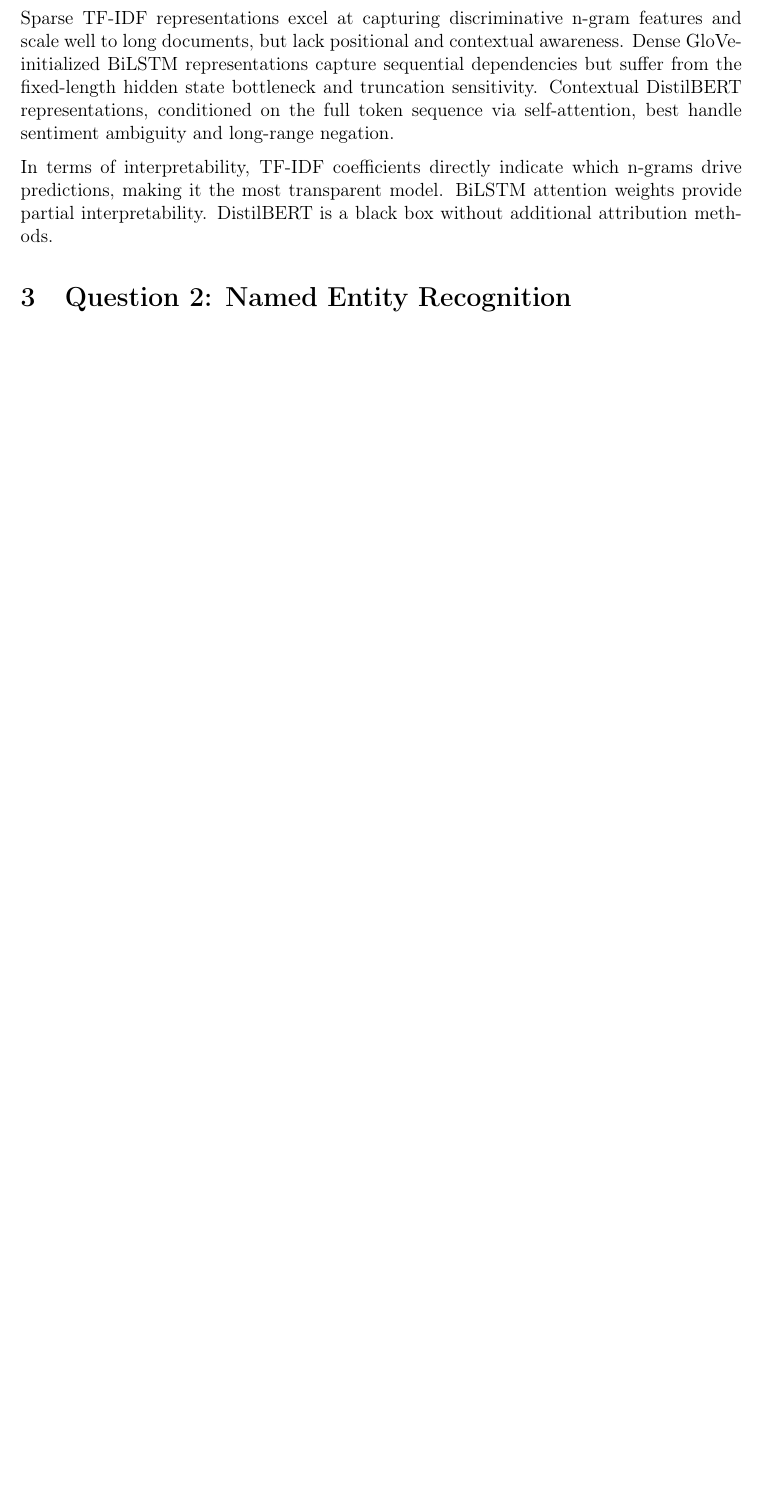
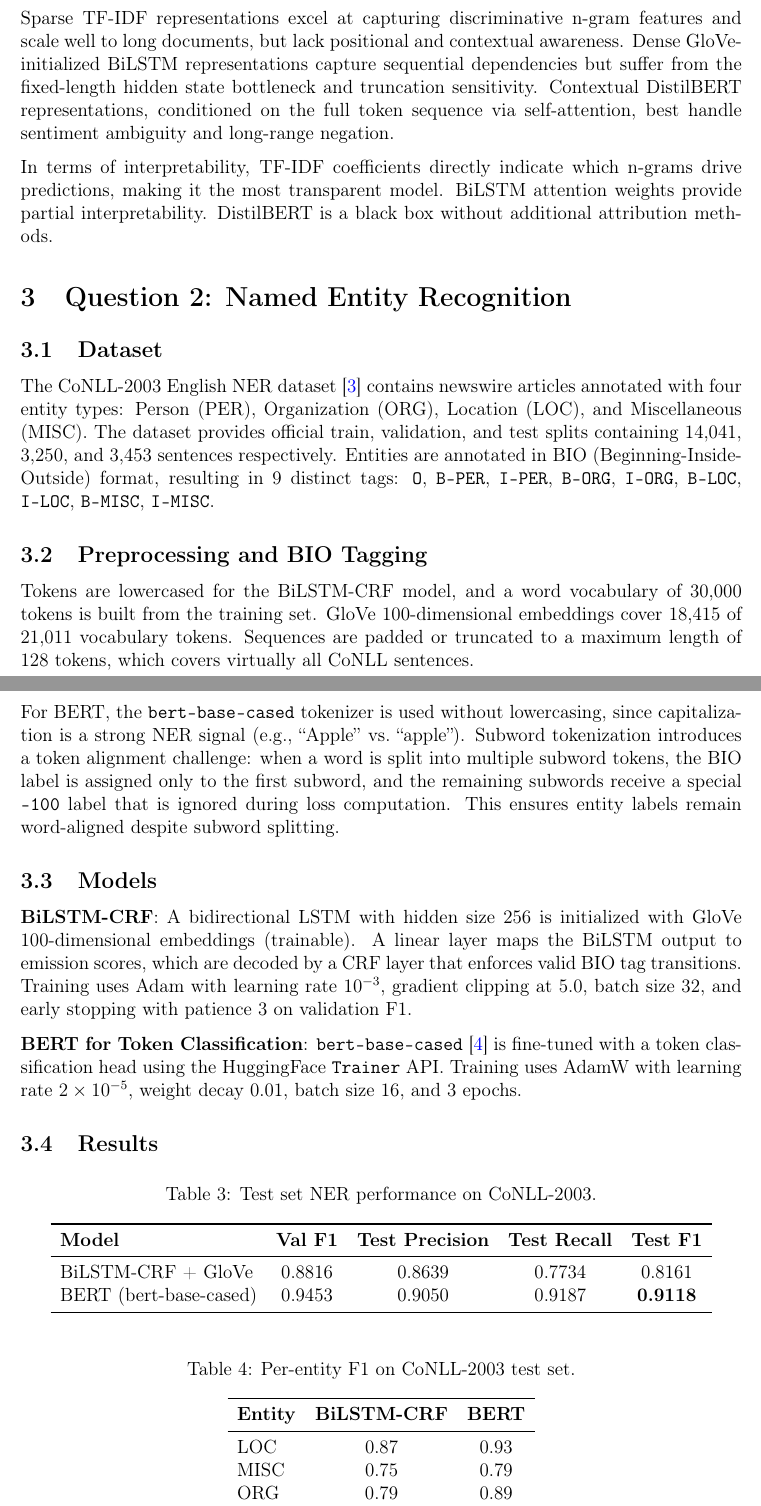
Before and after one commit to ugurcavusoglu/takeHomeMidterm, a LaTeX document (report/main.tex): part of page 4 of 5 before the commit and two parts of pages 4 and 5 of 7 after it, the two joined at a grey line, cut so that both start at the same text, the shorter picture padded with empty space. Compiled offline with pdfLaTeX.

Commit message:
Report: add Q2 NER section

```diff
--- a/report/main.tex
+++ b/report/main.tex
@@ -134,4 +134,51 @@ In terms of interpretability, TF-IDF coefficients directly indicate which n-gram
 
 % -------------------------------------------------------
 \section{Question 2: Named Entity Recognition}
-% Will be filled after Q2 experiments.
+
+\subsection{Dataset}
+
+The CoNLL-2003 English NER dataset~\citep{tjong2003conll} contains newswire articles annotated with four entity types: Person (PER), Organization (ORG), Location (LOC), and Miscellaneous (MISC). The dataset provides official train, validation, and test splits containing 14{,}041, 3{,}250, and 3{,}453 sentences respectively. Entities are annotated in BIO (Beginning-Inside-Outside) format, resulting in 9 distinct tags: \texttt{O}, \texttt{B-PER}, \texttt{I-PER}, \texttt{B-ORG}, \texttt{I-ORG}, \texttt{B-LOC}, \texttt{I-LOC}, \texttt{B-MISC}, \texttt{I-MISC}.
+
+\subsection{Preprocessing and BIO Tagging}
+
+Tokens are lowercased for the BiLSTM-CRF model, and a word vocabulary of 30{,}000 tokens is built from the training set. GloVe 100-dimensional embeddings cover 18{,}415 of 21{,}011 vocabulary tokens. Sequences are padded or truncated to a maximum length of 128 tokens, which covers virtually all CoNLL sentences.
+
+For BERT, the \texttt{bert-base-cased} tokenizer is used without lowercasing, since capitalization is a strong NER signal (e.g., ``Apple'' vs.\ ``apple''). Subword tokenization introduces a token alignment challenge: when a word is split into multiple subword tokens, the BIO label is assigned only to the first subword, and the remaining subwords receive a special \texttt{-100} label that is ignored during loss computation. This ensures entity labels remain word-aligned despite subword splitting.
+
+\subsection{Models}
+
+\textbf{BiLSTM-CRF}: A bidirectional LSTM with hidden size 256 is initialized with GloVe 100-dimensional embeddings (trainable). A linear layer maps the BiLSTM output to emission scores, which are decoded by a CRF layer that enforces valid BIO tag transitions. Training uses Adam with learning rate $10^{-3}$, gradient clipping at 5.0, batch size 32, and early stopping with patience 3 on validation F1.
+
+\textbf{BERT for Token Classification}: \texttt{bert-base-cased}~\citep{devlin2019bert} is fine-tuned with a token classification head using the HuggingFace \texttt{Trainer} API. Training uses AdamW with learning rate $2 \times 10^{-5}$, weight decay 0.01, batch size 16, and 3 epochs.
+
+\subsection{Results}
+
+\begin{table}[H]
+\centering
+\caption{Test set NER performance on CoNLL-2003.}
+\label{tab:q2_results}
+\begin{tabular}{lcccc}
+\toprule
+\textbf{Model} & \textbf{Val F1} & \textbf{Test Precision} & \textbf{Test Recall} & \textbf{Test F1} \\
+\midrule
+BiLSTM-CRF + GloVe   & 0.8816 & 0.8639 & 0.7734 & 0.8161 \\
+BERT (bert-base-cased) & 0.9453 & 0.9050 & 0.9187 & \textbf{0.9118} \\
+\bottomrule
+\end{tabular}
+\end{table}
+
+\begin{table}[H]
+\centering
+\caption{Per-entity F1 on CoNLL-2003 test set.}
+\label{tab:q2_entity}
+\begin{tabular}{lcccc}
+\toprule
+\textbf{Entity} & \textbf{BiLSTM-CRF} & \textbf{BERT} \\
+\midrule
+LOC  & 0.87 & 0.93 \\
+MISC & 0.75 & 0.79 \\
+ORG  & 0.79 & 0.89 \\
+PER  & 0.81 & 0.96 \\
+\bottomrule
+\end{tabular}
+\end{table}
@@ -137,0 +194 @@ In terms of interpretability, TF-IDF coefficients directly indicate which n-gram
+    \item \textbf{Boundary errors}: Multi-token entities such as ``1995 World Cup'' lose their B- prefix token, causing partial span detection. BERT handles these better due to self-attention over the full sentence.
```
Also changed, not shown: report/main.tex (27 more changed lines).
